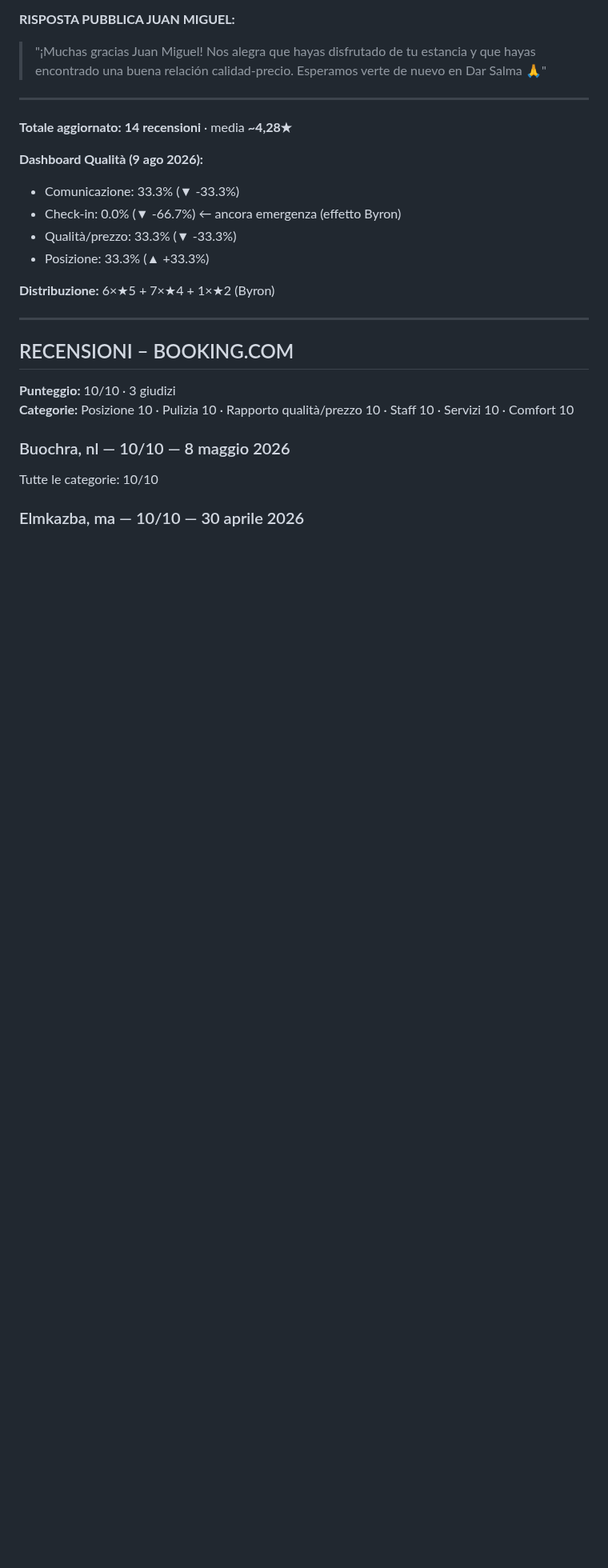
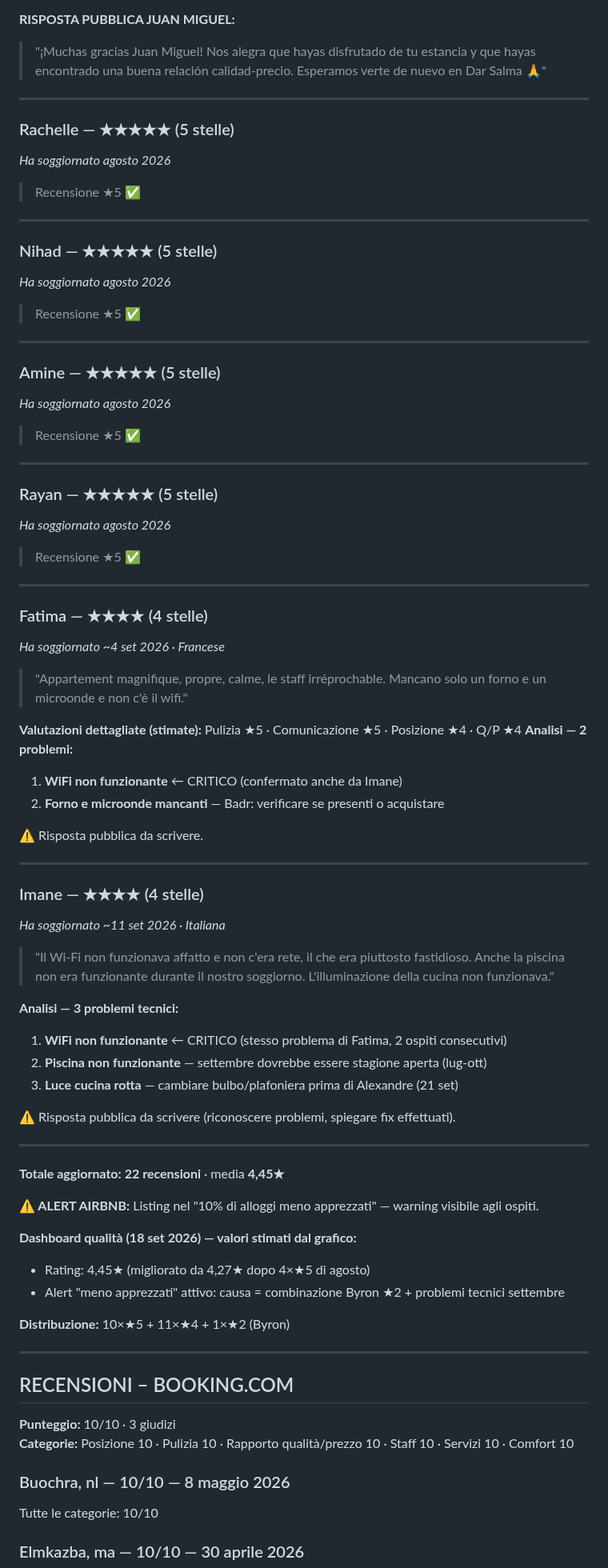
Before and after one commit to belhijou1997-tech/ATLASTAY, a Markdown page: darsalma.md, the part around one of its changes. Shown at 80% size. Rendered like a GitHub page; blank space fills up the shorter version.

```diff
--- a/darsalma.md
+++ b/darsalma.md
@@ -526,15 +510,65 @@ Questa singola ★2 su 11 totali ha trascinato la media da 4.57 a 4.27. ⚠️ *
 
 ---
 
-**Totale aggiornato:** **14 recensioni** · media **~4,28★**
+### Rachelle — ★★★★★ (5 stelle)
+*Ha soggiornato agosto 2026*
+> Recensione ★5 ✅
 
-**Dashboard Qualità (9 ago 2026):**
-- Comunicazione: 33.3% (▼ -33.3%)
-- Check-in: 0.0% (▼ -66.7%) ← ancora emergenza (effetto Byron)
-- Qualità/prezzo: 33.3% (▼ -33.3%)
-- Posizione: 33.3% (▲ +33.3%)
+---
 
-**Distribuzione:** 6×★5 + 7×★4 + 1×★2 (Byron)
+### Nihad — ★★★★★ (5 stelle)
+*Ha soggiornato agosto 2026*
+> Recensione ★5 ✅
+
+---
+
+### Amine — ★★★★★ (5 stelle)
+*Ha soggiornato agosto 2026*
+> Recensione ★5 ✅
+
+---
+
+### Rayan — ★★★★★ (5 stelle)
+*Ha soggiornato agosto 2026*
+> Recensione ★5 ✅
+
+---
+
+### Fatima — ★★★★ (4 stelle)
+*Ha soggiornato ~4 set 2026 · Francese*
+> "Appartement magnifique, propre, calme, le staff irréprochable. Mancano solo un forno e un microonde e non c'è il wifi."
+
+**Valutazioni dettagliate (stimate):** Pulizia ★5 · Comunicazione ★5 · Posizione ★4 · Q/P ★4
+**Analisi — 2 problemi:**
+1. **WiFi non funzionante** ← CRITICO (confermato anche da Imane)
+2. **Forno e microonde mancanti** — Badr: verificare se presenti o acquistare
+
+⚠️ Risposta pubblica da scrivere.
+
+---
+
+### Imane — ★★★★ (4 stelle)
+*Ha soggiornato ~11 set 2026 · Italiana*
+> "Il Wi-Fi non funzionava affatto e non c'era rete, il che era piuttosto fastidioso. Anche la piscina non era funzionante durante il nostro soggiorno. L'illuminazione della cucina non funzionava."
+
+**Analisi — 3 problemi tecnici:**
+1. **WiFi non funzionante** ← CRITICO (stesso problema di Fatima, 2 ospiti consecutivi)
+2. **Piscina non funzionante** — settembre dovrebbe essere stagione aperta (lug-ott)
+3. **Luce cucina rotta** — cambiare bulbo/plafoniera prima di Alexandre (21 set)
+
+⚠️ Risposta pubblica da scrivere (riconoscere problemi, spiegare fix effettuati).
+
+---
+
+**Totale aggiornato:** **22 recensioni** · media **4,45★**
+
+**⚠️ ALERT AIRBNB:** Listing nel "10% di alloggi meno apprezzati" — warning visibile agli ospiti.
+
+**Dashboard qualità (18 set 2026) — valori stimati dal grafico:**
+- Rating: 4,45★ (migliorato da 4,27★ dopo 4×★5 di agosto)
+- Alert "meno apprezzati" attivo: causa = combinazione Byron ★2 + problemi tecnici settembre
+
+**Distribuzione:** 10×★5 + 11×★4 + 1×★2 (Byron)
 
 ---
 
```
Also changed, not shown: other parts of darsalma.md (+34 -47 lines).
